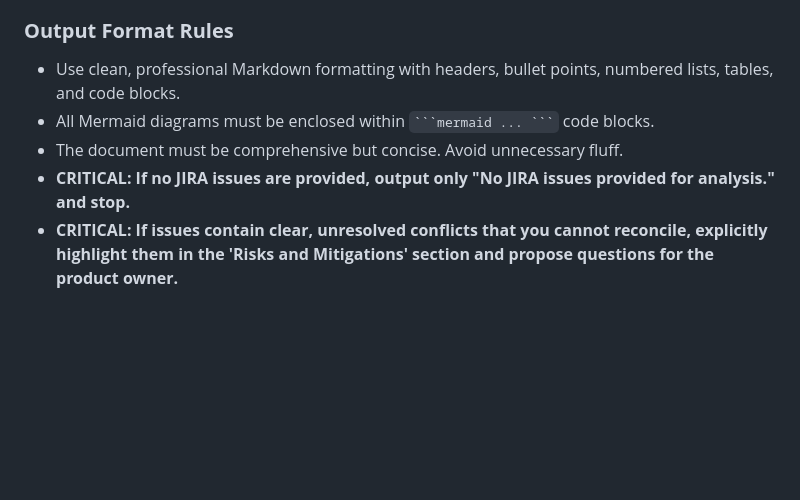
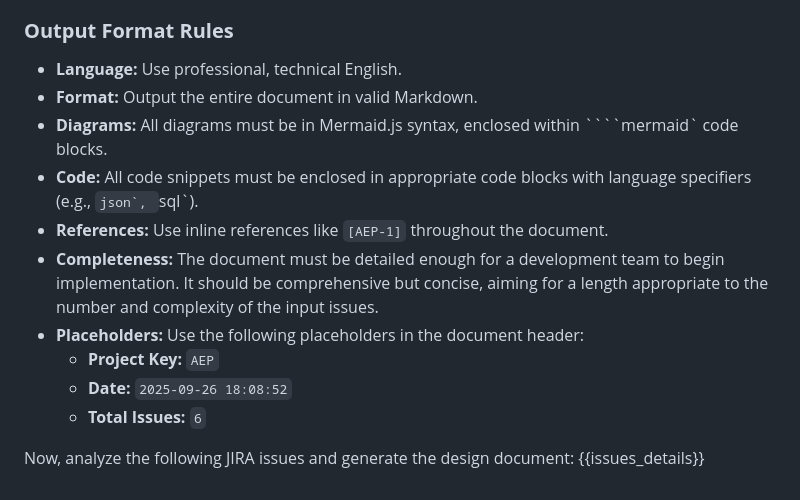
Before and after one commit to rahulramakrishnanprema/Deep-agent-automation, a Markdown page: design-documents/AEP-design.md, the part around the change printed below. GitHub-like rendering; blank space fills up the shorter version.

`````diff
--- a/design-documents/AEP-design.md
+++ b/design-documents/AEP-design.md
@@ -84,7 +98,15 @@ Generate the design document in Markdown. You must structure it exactly as follo
 
 ### **Output Format Rules**
-*   Use clean, professional Markdown formatting with headers, bullet points, numbered lists, tables, and code blocks.
-*   All Mermaid diagrams must be enclosed within ```` ```mermaid ... ``` ```` code blocks.
-*   The document must be comprehensive but concise. Avoid unnecessary fluff.
-*   **CRITICAL: If no JIRA issues are provided, output only "No JIRA issues provided for analysis." and stop.**
-*   **CRITICAL: If issues contain clear, unresolved conflicts that you cannot reconcile, explicitly highlight them in the 'Risks and Mitigations' section and propose questions for the product owner.**
+*   **Language:** Use professional, technical English.
+*   **Format:** Output the entire document in valid Markdown.
+*   **Diagrams:** All diagrams must be in Mermaid.js syntax, enclosed within ````mermaid` code blocks.
+*   **Code:** All code snippets must be enclosed in appropriate code blocks with language specifiers (e.g., ````json`, ````sql`).
+*   **References:** Use inline references like `[AEP-1]` throughout the document.
+*   **Completeness:** The document must be detailed enough for a development team to begin implementation. It should be comprehensive but concise, aiming for a length appropriate to the number and complexity of the input issues.
+*   **Placeholders:** Use the following placeholders in the document header:
+    *   **Project Key:** `AEP`
+    *   **Date:** `2025-09-26 18:08:52`
+    *   **Total Issues:** `6`
+
+Now, analyze the following JIRA issues and generate the design document:
+{{issues_details}}
`````
Also changed, not shown: other parts of design-documents/AEP-design.md (+74 -60 lines).
